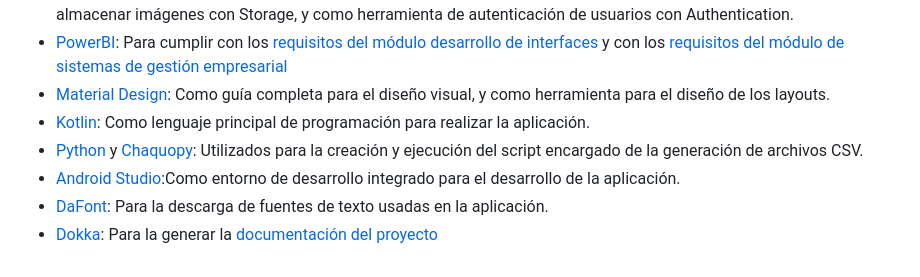
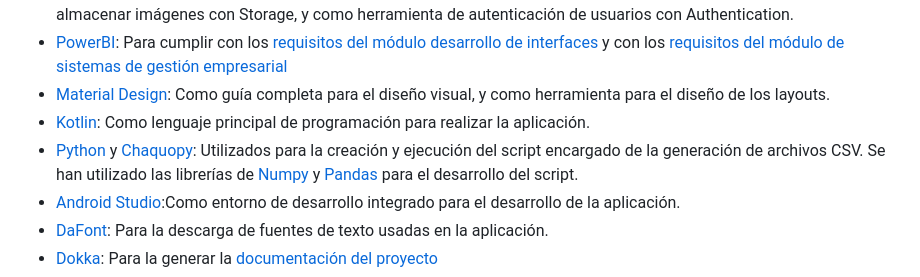
Before and after one commit to DavidAntunezPerez/RestaurAPP_Android, a Markdown page: README.md, the part around the change. Drawn GitHub-style.

```diff
--- a/README.md
+++ b/README.md
@@ -86,7 +86,7 @@ Para el desarrollo de esta aplicación, se han utilizado diferentes herramientas
 - [PowerBI](https://powerbi.microsoft.com/es-es/): Para cumplir con los [requisitos del módulo desarrollo de interfaces](https://github.com/IESCampanillas/proyectos-dam-2023/wiki/Desarrollo-de-Interfaces) y con los [requisitos del módulo de sistemas de gestión empresarial](https://github.com/IESCampanillas/proyectos-dam-2023/wiki/Sistemas-de-Gesti%C3%B3n-Empresarial)
 - [Material Design](https://m2.material.io/): Como guía completa para el diseño visual, y como herramienta para el diseño de los layouts.
 - [Kotlin](https://kotlinlang.org/): Como lenguaje principal de programación para realizar la aplicación.
-- [Python](https://www.python.org/) y [Chaquopy](https://chaquo.com/chaquopy/): Utilizados para la creación y ejecución del script encargado de la generación de archivos CSV.
+- [Python](https://www.python.org/) y [Chaquopy](https://chaquo.com/chaquopy/): Utilizados para la creación y ejecución del script encargado de la generación de archivos CSV. Se han utilizado las librerías de [Numpy](https://numpy.org/) y [Pandas](https://pandas.pydata.org/) para el desarrollo del script.
 - [Android Studio](https://developer.android.com/studio):Como entorno de desarrollo integrado para el desarrollo de la aplicación.
 - [DaFont](https://www.dafont.com/): Para la descarga de fuentes de texto usadas en la aplicación.
 - [Dokka](https://github.com/Kotlin/dokka): Para la generar la [documentación del proyecto](https://github.com/DavidAntunezPerez/RestaurAPP_Android/tree/master/documentation/dokka/htmlMultiModule)
```
